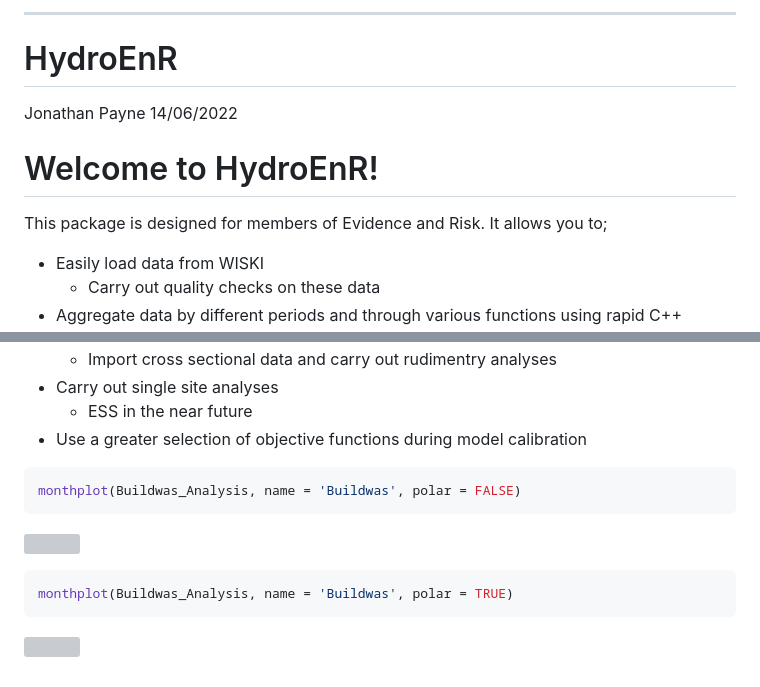
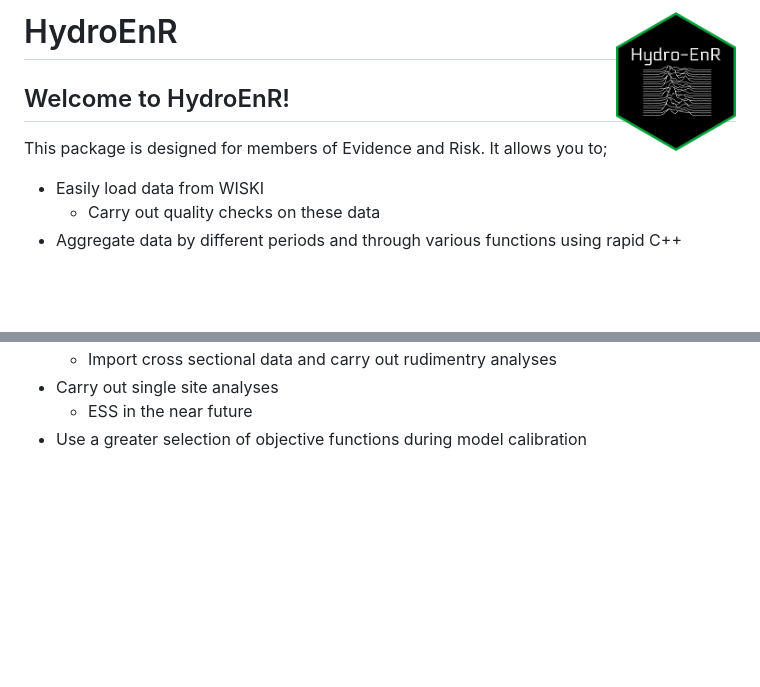
Before and after one commit to JonPayneEA/HydroEnR, a Markdown page: README.md, 2 parts joined by grey strips. Rendered like a GitHub page; pictures changed too: logo.png (added); blank space fills up the shorter version; grey boxes are pictures that could not be loaded.

````diff
--- a/README.md
+++ b/README.md
@@ -1,10 +1,6 @@
----
-HydroEnR
-================
-Jonathan Payne
-14/06/2022
+# HydroEnR <img src="logo.png" align="right" width="120" />
 
-# Welcome to HydroEnR!
+## Welcome to HydroEnR!
 
 This package is designed for members of Evidence and Risk. It allows you
 to;
@@ -29,17 +25,3 @@ to;
       - ESS in the near future
   - Use a greater selection of objective functions during model
     calibration
-
-<!-- end list -->
-
-``` r
-monthplot(Buildwas_Analysis, name = 'Buildwas', polar = FALSE)
-```
-
-![](README_figs/README-unnamed-chunk-3-1.png)<!-- -->
-
-``` r
-monthplot(Buildwas_Analysis, name = 'Buildwas', polar = TRUE)
-```
-
-![](README_figs/README-unnamed-chunk-4-1.png)<!-- -->
````
